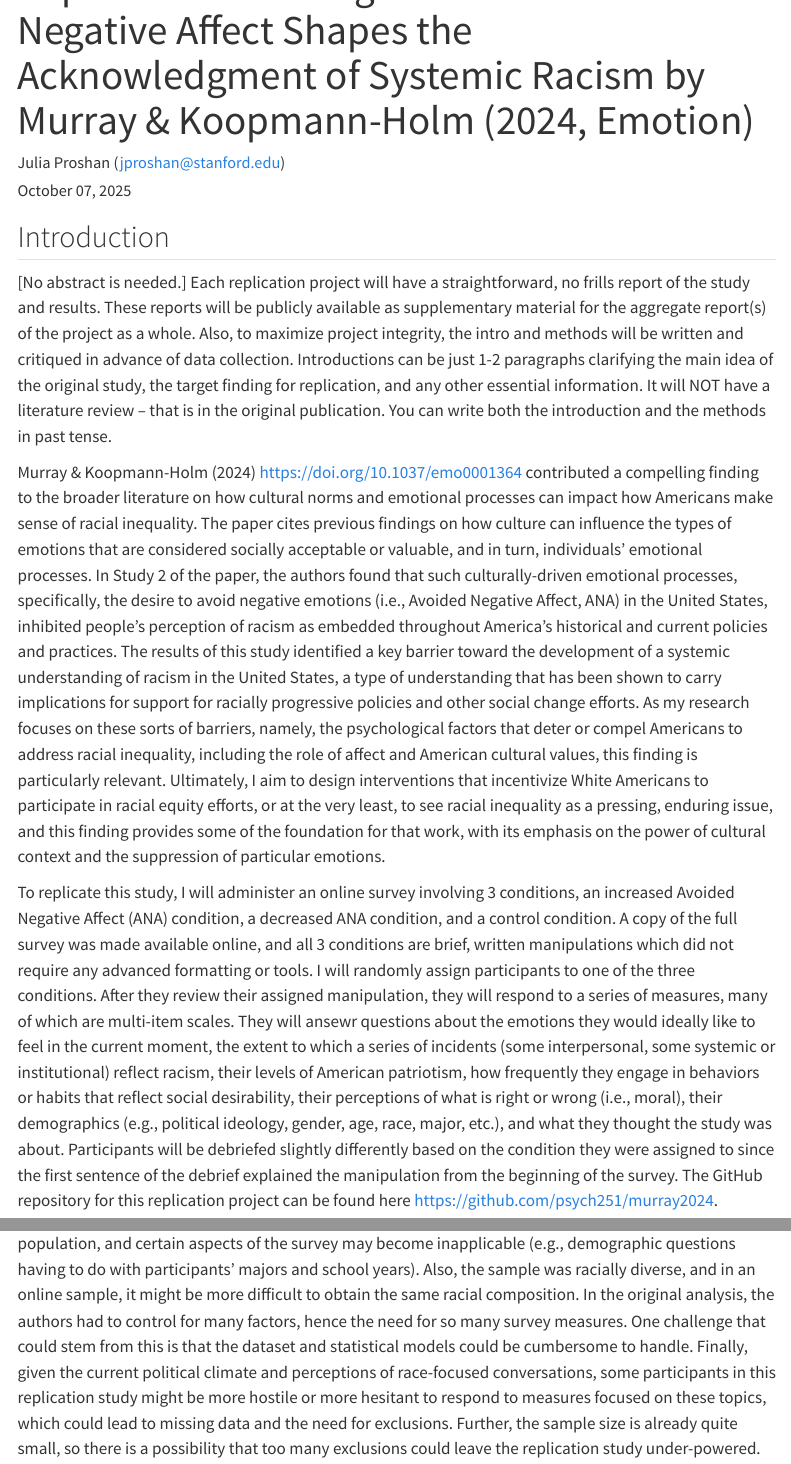
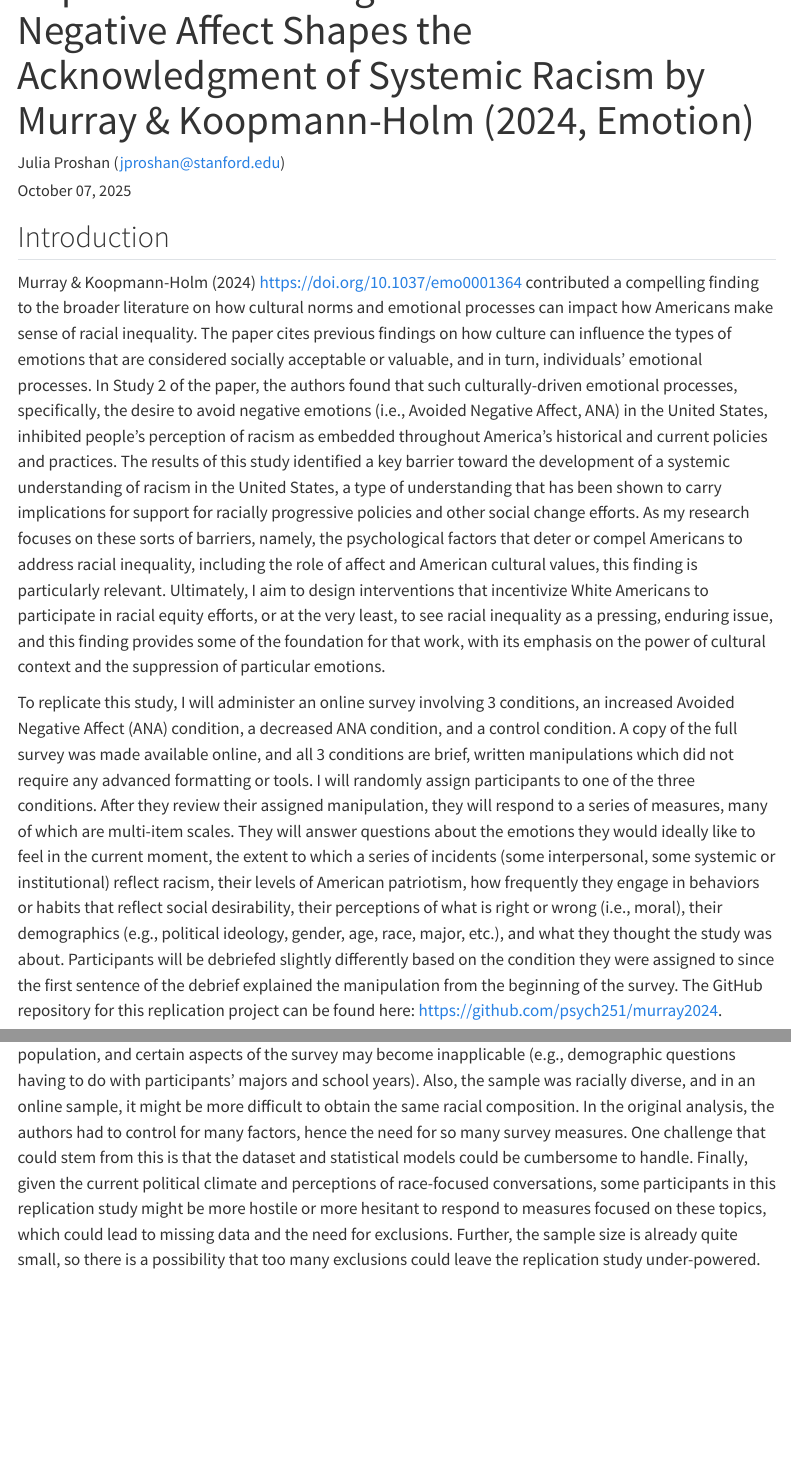
Before and after one commit to psych251/murray2024, a Quarto document (writeup/Replication Report Template.qmd): the page in a window 1100 px wide, from 60 px down, and a second part further down, joined at a grey line. Rendered offline with R 4.5, knitr and Pandoc in place of Quarto, with nearby package versions; menus at the side of the page are left out.

Commit message:
Update Replication Report Template.qmd

```diff
--- a/writeup/Replication Report Template.qmd
+++ b/writeup/Replication Report Template.qmd
@@ -12,11 +12,9 @@ format:
 
 ## Introduction
 
-[No abstract is needed.]  Each replication project will have a straightforward, no frills report of the study and results.  These reports will be publicly available as supplementary material for the aggregate report(s) of the project as a whole.  Also, to maximize project integrity, the intro and methods will be written and critiqued in advance of data collection.  Introductions can be just 1-2 paragraphs clarifying the main idea of the original study, the target finding for replication, and any other essential information.  It will NOT have a literature review -- that is in the original publication. You can write both the introduction and the methods in past tense.
-
 Murray & Koopmann-Holm (2024) <https://doi.org/10.1037/emo0001364> contributed a compelling finding to the broader literature on how cultural norms and emotional processes can impact how Americans make sense of racial inequality. The paper cites previous findings on how culture can influence the types of emotions that are considered socially acceptable or valuable, and in turn, individuals' emotional processes. In Study 2 of the paper, the authors found that such culturally-driven emotional processes, specifically, the desire to avoid negative emotions (i.e., Avoided Negative Affect, ANA) in the United States, inhibited people's perception of racism as embedded throughout America's historical and current policies and practices. The results of this study identified a key barrier toward the development of a systemic understanding of racism in the United States, a type of understanding that has been shown to carry implications for support for racially progressive policies and other social change efforts. As my research focuses on these sorts of barriers, namely, the psychological factors that deter or compel Americans to address racial inequality, including the role of affect and American cultural values, this finding is particularly relevant. Ultimately, I aim to design interventions that incentivize White Americans to participate in racial equity efforts, or at the very least, to see racial inequality as a pressing, enduring issue, and this finding provides some of the foundation for that work, with its emphasis on the power of cultural context and the suppression of particular emotions.
 
-To replicate this study, I will administer an online survey involving 3 conditions, an increased Avoided Negative Affect (ANA) condition, a decreased ANA condition, and a control condition. A copy of the full survey was made available online, and all 3 conditions are brief, written manipulations which did not require any advanced formatting or tools. I will randomly assign participants to one of the three conditions. After they review their assigned manipulation, they will respond to a series of measures, many of which are multi-item scales. They will ansewr questions about the emotions they would ideally like to feel in the current moment, the extent to which a series of incidents (some interpersonal, some systemic or institutional) reflect racism, their levels of American patriotism, how frequently they engage in behaviors or habits that reflect social desirability, their perceptions of what is right or wrong (i.e., moral), their demographics (e.g., political ideology, gender, age, race, major, etc.), and what they thought the study was about. Participants will be debriefed slightly differently based on the condition they were assigned to since the first sentence of the debrief explained the manipulation from the beginning of the survey. The GitHub repository for this replication project can be found here <https://github.com/psych251/murray2024>.
+To replicate this study, I will administer an online survey involving 3 conditions, an increased Avoided Negative Affect (ANA) condition, a decreased ANA condition, and a control condition. A copy of the full survey was made available online, and all 3 conditions are brief, written manipulations which did not require any advanced formatting or tools. I will randomly assign participants to one of the three conditions. After they review their assigned manipulation, they will respond to a series of measures, many of which are multi-item scales. They will answer questions about the emotions they would ideally like to feel in the current moment, the extent to which a series of incidents (some interpersonal, some systemic or institutional) reflect racism, their levels of American patriotism, how frequently they engage in behaviors or habits that reflect social desirability, their perceptions of what is right or wrong (i.e., moral), their demographics (e.g., political ideology, gender, age, race, major, etc.), and what they thought the study was about. Participants will be debriefed slightly differently based on the condition they were assigned to since the first sentence of the debrief explained the manipulation from the beginning of the survey. The GitHub repository for this replication project can be found here: <https://github.com/psych251/murray2024>.
 
 I predict a few challenges with this replication. First, for the original study, the authors recruited undergraduate students from one university, which could indicate that effects are constrained to a niche population, and certain aspects of the survey may become inapplicable (e.g., demographic questions having to do with participants' majors and school years). Also, the sample was racially diverse, and in an online sample, it might be more difficult to obtain the same racial composition. In the original analysis, the authors had to control for many factors, hence the need for so many survey measures. One challenge that could stem from this is that the dataset and statistical models could be cumbersome to handle. Finally, given the current political climate and perceptions of race-focused conversations, some participants in this replication study might be more hostile or more hesitant to respond to measures focused on these topics, which could lead to missing data and the need for exclusions. Further, the sample size is already quite small, so there is a possibility that too many exclusions could leave the replication study under-powered.
 
```
